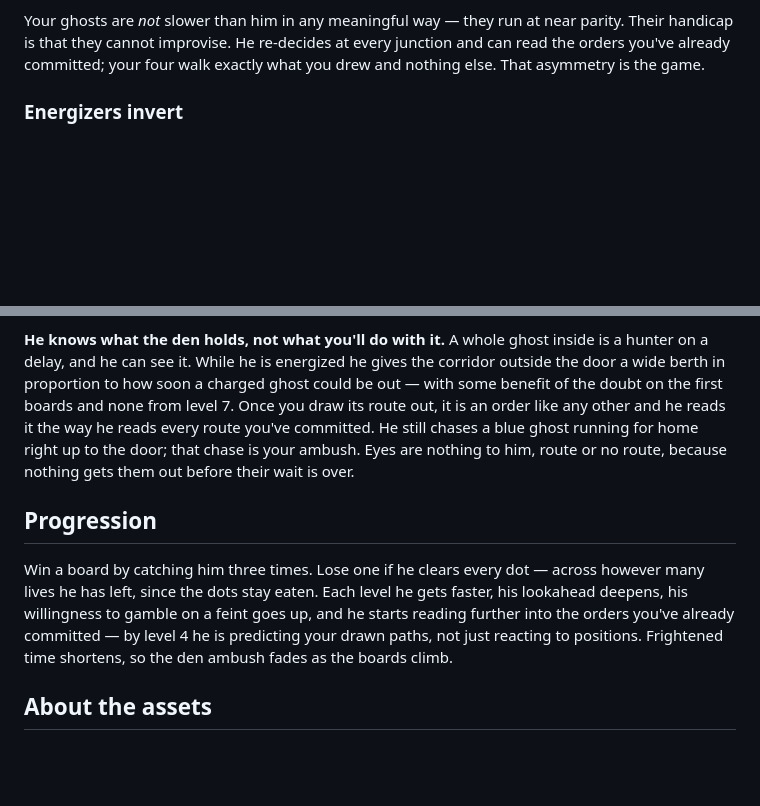
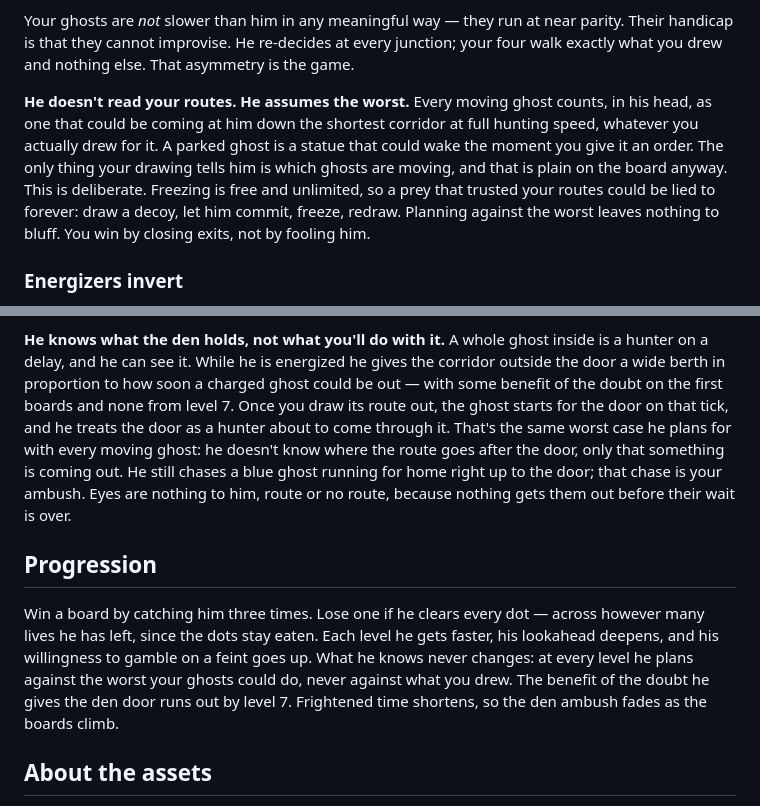
Before and after one commit to kevinjcroke/ghost-protocol, a Markdown page: README.md, 2 parts joined by grey strips. Rendered like a GitHub page; blank space fills up the shorter version.

Commit message:
He doesn't read your routes, and the README stops saying he does
The README promised that he reads your committed orders, deeper each
level, until by level 4 he is predicting your drawn paths. In the code he
never acts on a route: dangerAt checks the drawn future, but its static
worst-case margin (every moving ghost could be coming down the shortest
corridor at full speed) always binds first, so the level-scaled horizon
changes nothing. The den door works the same way: an order out means
something is coming, not where it goes.

That behavior is the right one, so the words change, not the AI.
Freezing is free and unlimited; a prey that trusted routes could be
baited forever with decoys. The README now says he plans against the
worst your ghosts could do, and explains why there is nothing to bluff.

Co-Authored-By: Claude Opus 5.5 <noreply@anthropic.com>

```diff
--- a/README.md
+++ b/README.md
@@ -164,8 +164,18 @@ level. The extra board arrives at 10000.
 
 Your ghosts are *not* slower than him in any meaningful way — they run at
 near parity. Their handicap is that they cannot improvise. He re-decides at
-every junction and can read the orders you've already committed; your four
-walk exactly what you drew and nothing else. That asymmetry is the game.
+every junction; your four walk exactly what you drew and nothing else. That
+asymmetry is the game.
+
+**He doesn't read your routes. He assumes the worst.** Every moving ghost
+counts, in his head, as one that could be coming at him down the shortest
+corridor at full hunting speed, whatever you actually drew for it. A parked
+ghost is a statue that could wake the moment you give it an order. The only
+thing your drawing tells him is which ghosts are moving, and that is plain
+on the board anyway. This is deliberate. Freezing is free and unlimited, so
+a prey that trusted your routes could be lied to forever: draw a decoy, let
+him commit, freeze, redraw. Planning against the worst leaves nothing to
+bluff. You win by closing exits, not by fooling him.
 
 ### Energizers invert
 
@@ -217,20 +227,23 @@ Neither stops the game.
 inside is a hunter on a delay, and he can see it. While he is energized he
 gives the corridor outside the door a wide berth in proportion to how soon a
 charged ghost could be out — with some benefit of the doubt on the first
-boards and none from level 7. Once you draw its route out, it is an order like any other and he
-reads it the way he reads every route you've committed. He still chases a
-blue ghost running for home right up to the door; that chase is your
-ambush. Eyes are nothing to him, route or no route, because nothing gets
+boards and none from level 7. Once you draw its route out, the ghost starts
+for the door on that tick, and he treats the door as a hunter about to come
+through it. That's the same worst case he plans for with every moving ghost:
+he doesn't know where the route goes after the door, only that something is
+coming out. He still chases a blue ghost running for home right up to the
+door; that chase is your ambush. Eyes are nothing to him, route or no route, because nothing gets
 them out before their wait is over.
 
 ## Progression
 
 Win a board by catching him three times. Lose one if he clears every dot —
 across however many lives he has left, since the dots stay eaten. Each level he
-gets faster, his lookahead deepens, his willingness to gamble on a feint goes
-up, and he starts reading further into the orders you've already committed —
-by level 4 he is predicting your drawn paths, not just reacting to positions.
-Frightened time shortens, so the den ambush fades as the boards climb.
+gets faster, his lookahead deepens, and his willingness to gamble on a feint
+goes up. What he knows never changes: at every level he plans against the
+worst your ghosts could do, never against what you drew. The benefit of the
+doubt he gives the den door runs out by level 7. Frightened time shortens,
+so the den ambush fades as the boards climb.
 
 ## About the assets
 
```
